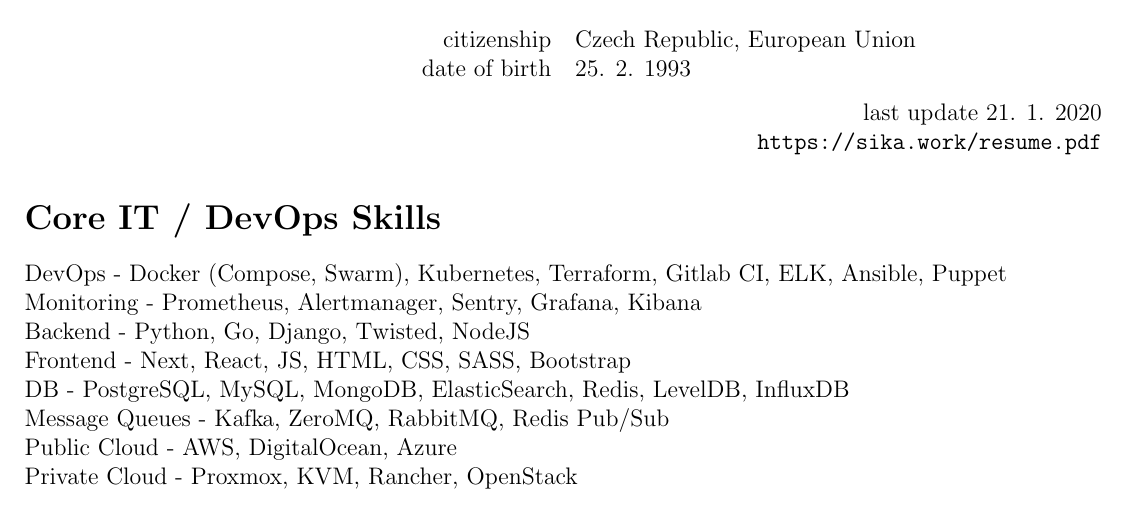
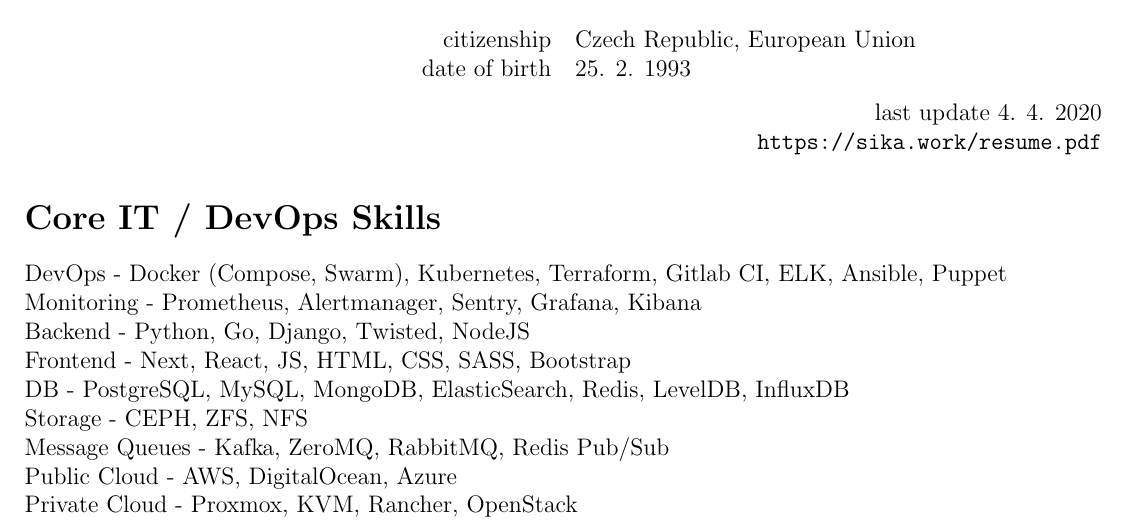
Before and after one commit to ondrejsika/resume, a LaTeX CV (sika.work/ondrej_sika_resume.tex): part of page 1 of 2, cut so that both start at the same text. Compiled offline with pdfLaTeX.

Commit message:
sika.work resume - add storages

```diff
--- a/sika.work/ondrej_sika_resume.tex
+++ b/sika.work/ondrej_sika_resume.tex
@@ -31,7 +31,7 @@
 \end{tabular}
 
 \vspace*{0.3cm}
-{\hfill last update 21. 1. 2020}\\
+{\hfill last update 4. 4. 2020}\\
 {\hfill \texttt{https://sika.work/resume.pdf}}
 \end{center}
 
@@ -41,6 +41,7 @@
 Backend - Python, Go, Django, Twisted, NodeJS\\
 Frontend - Next, React, JS, HTML, CSS, SASS, Bootstrap\\
 DB - PostgreSQL, MySQL, MongoDB, ElasticSearch, Redis, LevelDB, InfluxDB\\
+Storage - CEPH, ZFS, NFS\\
 Message Queues - Kafka, ZeroMQ, RabbitMQ, Redis Pub/Sub\\
 Public Cloud - AWS, DigitalOcean, Azure\\
 Private Cloud - Proxmox, KVM, Rancher, OpenStack\\
```
Also changed, not shown: sika.work/ondrej_sika_resume.tex (2 more changed lines).
